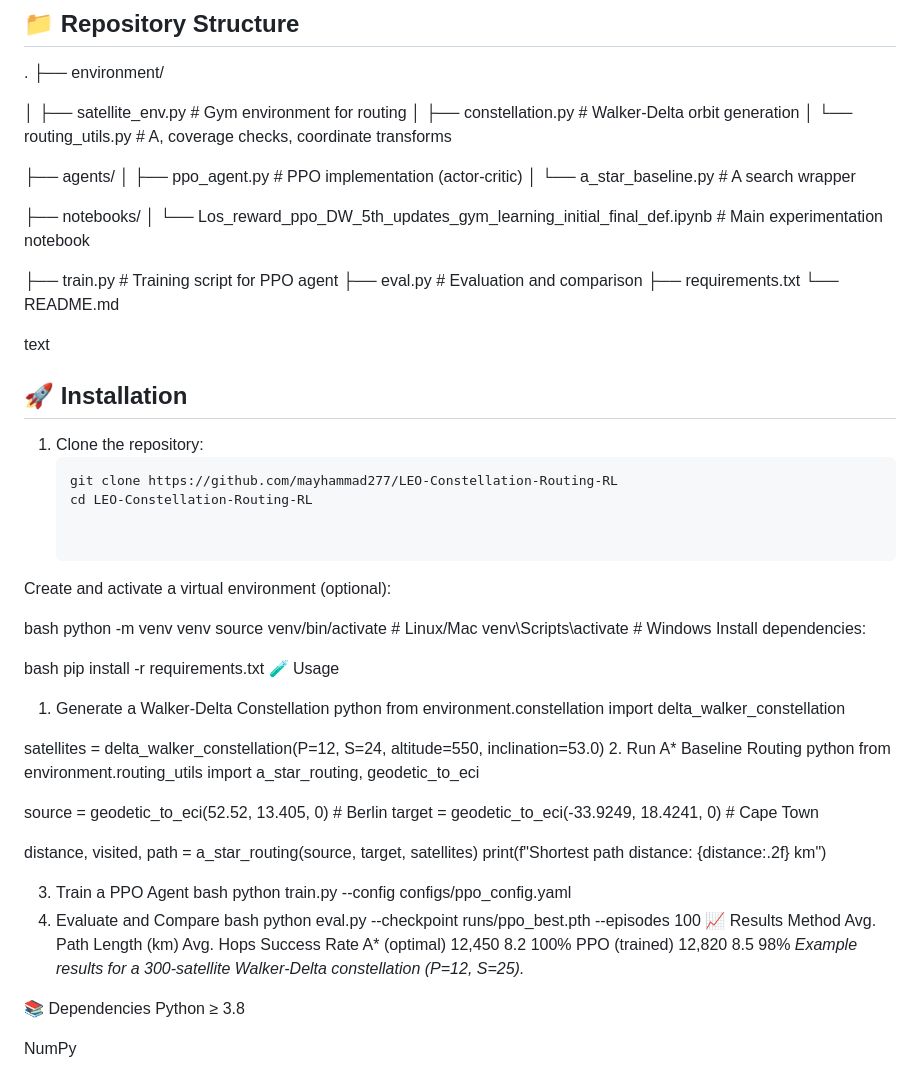
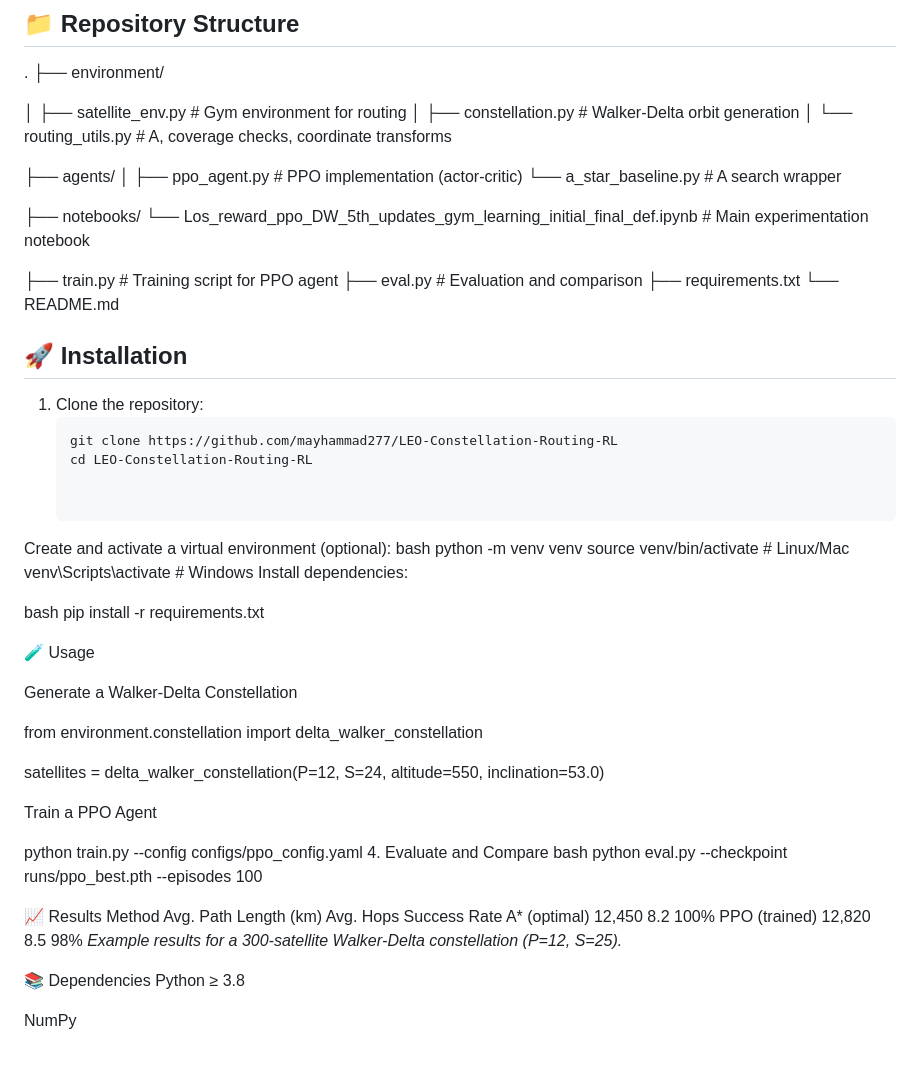
Before and after one commit to mayhammad277/LEO-Constellation-Routing-RL, a Markdown page: README.md, the part around one of its changes. Drawn GitHub-style.

```diff
--- a/README.md
+++ b/README.md
@@ -39,10 +39,10 @@ The code originates from research on autonomous routing policies for space netwo
 
 ├── agents/
 │ ├── ppo_agent.py # PPO implementation (actor-critic)
-│ └── a_star_baseline.py # A search wrapper
+  └── a_star_baseline.py # A search wrapper
 
 ├── notebooks/
-│ └── Los_reward_ppo_DW_5th_updates_gym_learning_initial_final_def.ipynb # Main experimentation notebook
+└── Los_reward_ppo_DW_5th_updates_gym_learning_initial_final_def.ipynb # Main experimentation notebook
 
 
 ├── train.py # Training script for PPO agent
@@ -50,7 +50,6 @@ The code originates from research on autonomous routing policies for space netwo
 ├── requirements.txt
 └── README.md
 
-text
 
 ## 🚀 Installation
 
@@ -61,43 +60,49 @@ text
 
 
 Create and activate a virtual environment (optional):
-
 bash
 python -m venv venv
 source venv/bin/activate   # Linux/Mac
 venv\Scripts\activate      # Windows
 Install dependencies:
 
+
 bash
 pip install -r requirements.txt
+
+
+
 🧪 Usage
-1. Generate a Walker-Delta Constellation
-python
+
+Generate a Walker-Delta Constellation
+
+
 from environment.constellation import delta_walker_constellation
 
 satellites = delta_walker_constellation(P=12, S=24, altitude=550, inclination=53.0)
-2. Run A* Baseline Routing
-python
-from environment.routing_utils import a_star_routing, geodetic_to_eci
-
-source = geodetic_to_eci(52.52, 13.405, 0)   # Berlin
-target = geodetic_to_eci(-33.9249, 18.4241, 0)  # Cape Town
-
-distance, visited, path = a_star_routing(source, target, satellites)
-print(f"Shortest path distance: {distance:.2f} km")
 
 
-3. Train a PPO Agent
-bash
+Train a PPO Agent
+
+
 python train.py --config configs/ppo_config.yaml
 4. Evaluate and Compare
 bash
 python eval.py --checkpoint runs/ppo_best.pth --episodes 100
+
+
+
+
+
 📈 Results
 Method	Avg. Path Length (km)	Avg. Hops	Success Rate
 A* (optimal)	12,450	8.2	100%
 PPO (trained)	12,820	8.5	98%
 *Example results for a 300‑satellite Walker‑Delta constellation (P=12, S=25).*
+
+
+
+
 
 📚 Dependencies
 Python ≥ 3.8
```
Also changed, not shown: other parts of README.md (+4 -0 lines).
